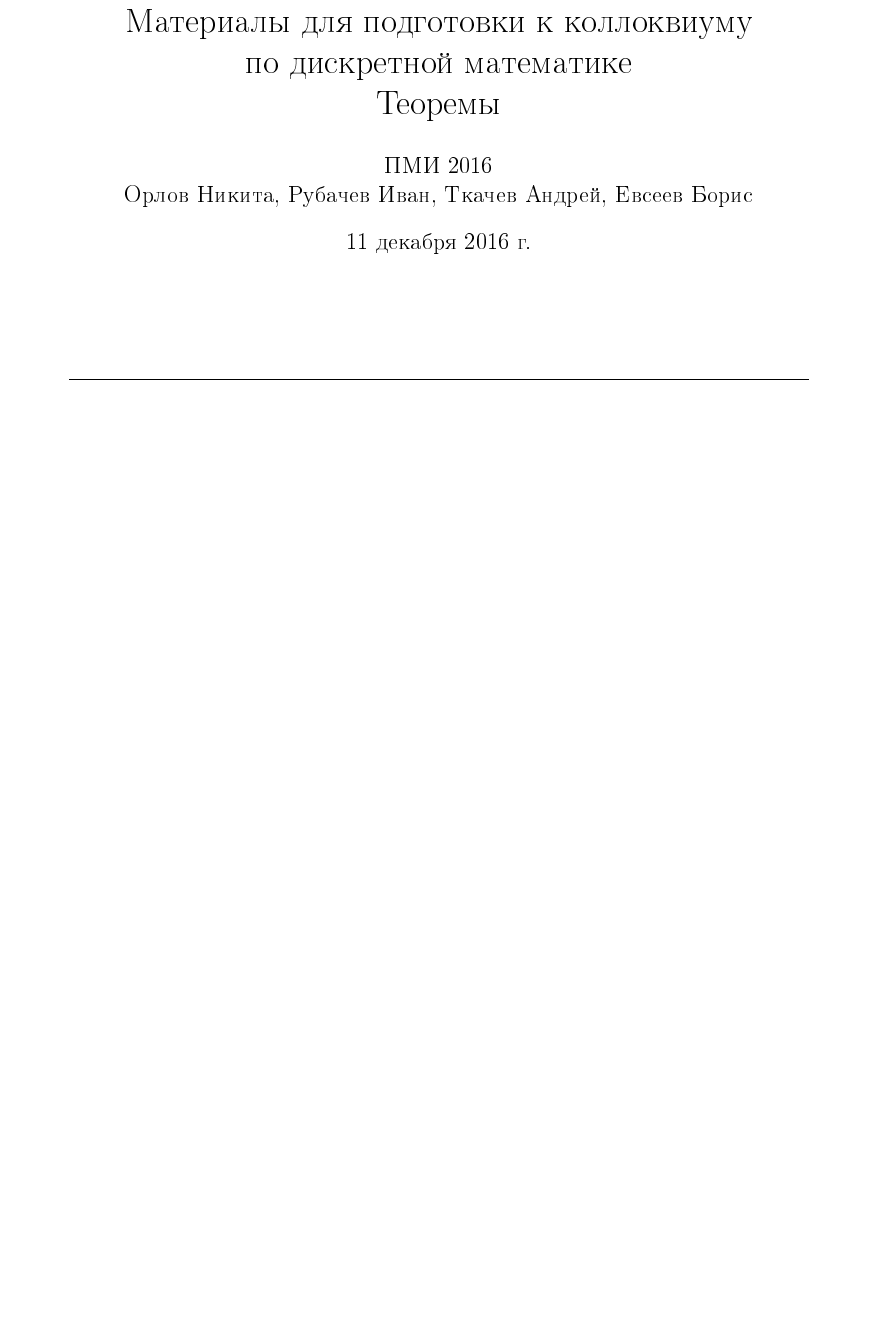
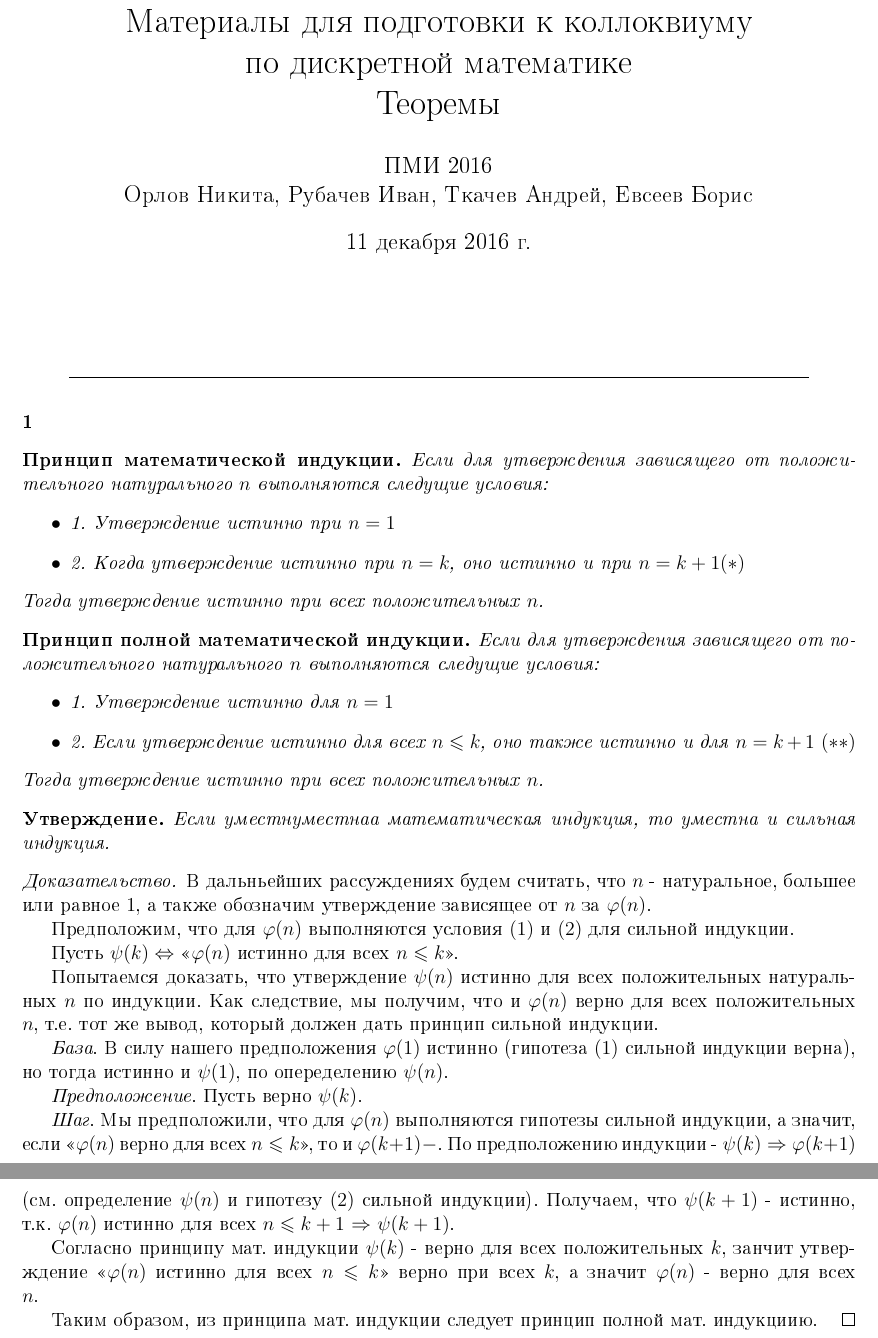
Before and after one commit to puhsu/dm_colloq, a LaTeX document (Theorems/Theorems.tex): part of the page before the commit and two parts of pages 1 and 2 of 2 after it, the two joined at a grey line, cut so that both start at the same text, the shorter picture padded with empty space. The pictures show the PDF file Theorems/Theorems.pdf that the author committed with the source.

Commit message:
Theorem #1

```diff
--- a/Theorems/Theorems.tex
+++ b/Theorems/Theorems.tex
@@ -104,6 +104,10 @@
 \newtheorem*{Properties}{Свойства}
 \newtheorem*{Note}{Замечание}
 
+\newtheorem*{Induction_def} {Принцип математической индукции}
+\newtheorem*{Full_induction_def} {Принцип полной математической индукции}
+\newtheorem*{state}{Утверждение}
+
 \newcommand{\Z}{\mathbb{Z}}
 \newcommand{\N}{\mathbb{N}}
 \newcommand{\Q}{\mathbb{Q}}
@@ -143,4 +147,45 @@
 		\line(1,0){450}
 	\end{center}
 
+	\paragraph{1}
+
+	\begin{Induction_def}
+		Если для утверждения зависящего от положительного натурального $n$ выполняются следущие условия:
+		\begin{itemize}
+			\item 1. Утверждение истинно при $n = 1$
+			\item 2. Когда утверждение истинно при $n = k$, оно истинно и при $n = k + 1$$(*)$
+		\end{itemize}
+		Тогда утверждение истинно при всех положительных $n$.
+	\end{Induction_def}
+
+	\begin{Full_induction_def}
+		Если для утверждения зависящего от положительного натурального $n$ выполняются следущие условия:
+		\begin{itemize}
+			\item 1. Утверждение истинно для $n = 1$
+			\item 2. Если утверждение истинно для всех $n \leqslant k$, оно также истинно и для $n = k + 1$ $(**)$
+		\end{itemize}
+		Тогда утверждение истинно при всех положительных $n$.
+	\end{Full_induction_def}
+	\begin{state} Если уместнуместнаа математическая индукция, то уместна и сильная индукция.
+	\end{state}
+	\begin{proof}
+		В дальньейших рассуждениях будем считать, что $n$ - натуральное, большее или равное $1$, а также обозначим утверждение зависящее от $n$ за $\phi(n)$.
+
+		Предположим, что для $\phi(n)$ выполняются условия $(1)$ и $(2)$ для сильной индукции.
+
+		Пусть $\psi(k) \Leftrightarrow $ <<$\phi(n)$ истинно для всех $n \leqslant k$>>.
+
+		Попытаемся доказать, что утверждение $\psi(n)$ истинно для всех положительных натуральных $n$ по индукции. Как следствие, мы получим, что и $\phi(n)$ верно для всех положительных $n$, т.е. тот же вывод, который должен дать принцип сильной индукции.
+
+		\textit{База}. В силу нашего предположения $\phi(1)$ истинно (гипотеза $(1)$ сильной индукции верна), но тогда истинно и $\psi(1)$, по опеределению $\psi(n)$.
+
+		\textit{Предположение}. Пусть верно $\psi(k)$.
+
+		\textit{Шаг}. Мы предположили, что для $\phi(n)$ выполняются гипотезы сильной индукции, а значит, если <<$\phi(n)$ верно для всех $n \leqslant k$>>, то и $\phi(k + 1) - верно$. По предположению индукции - $\psi(k) \Rightarrow \phi(k + 1)$ (см. определение $\psi(n)$ и гипотезу $(2)$ сильной индукции). Получаем, что $\psi(k + 1)$ - истинно, т.к. $\phi(n)$ истинно для всех $n \leqslant k + 1$ $\Rightarrow$ $\psi(k + 1)$.
+
+		Согласно принципу мат. индукции $\psi(k)$ - верно для всех положительных $k$, занчит утверждение <<$\phi(n)$ истинно для всех $n \leqslant k$>> верно при всех $k$, а значит $\phi(n)$ - верно для всех $n$.
+
+		Таким образом, из принципа мат. индукции следует принцип полной мат. индукциию.
+ 	\end{proof}
+
 \end{document}
```
Also changed, not shown: Theorems/Theorems.pdf.
